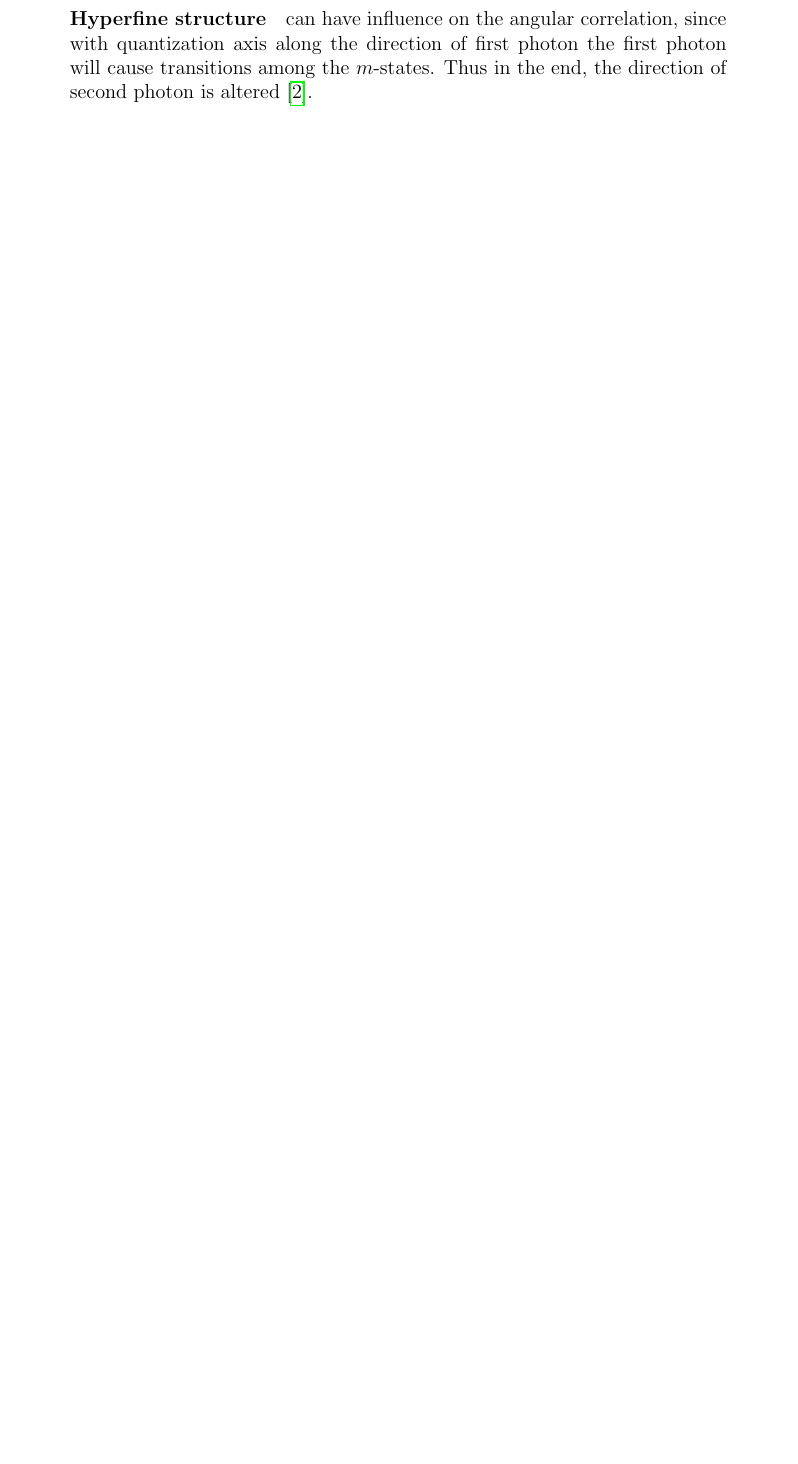
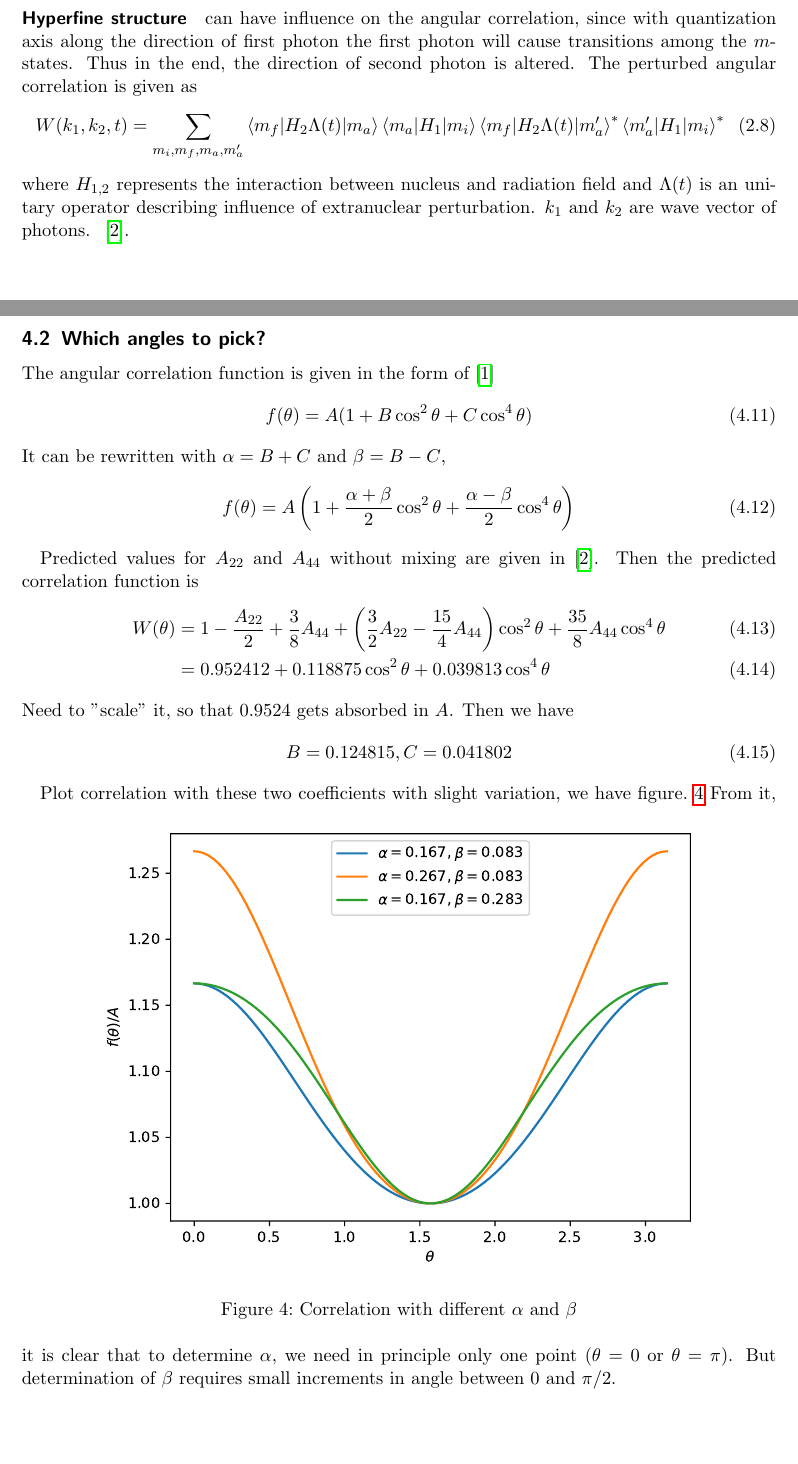
Before and after one commit to not-physicist/Lab2020, a LaTeX paper (k223/report/main.tex, which reads k223/report/setup.tex, k223/report/theory.tex): part of page 2 of 7 before the commit and two parts of pages 2 and 6 of 7 after it, the two joined at a grey line, cut so that both start at the same text, the shorter picture padded with empty space. Compiled offline with pdfLaTeX.

Commit message:
update k223 report; more literature

```diff
--- a/k223/report/main.tex
+++ b/k223/report/main.tex
@@ -1,4 +1,4 @@
-\documentclass[12pt, a4paper, DIV=15]{article}
+\documentclass[11pt, a4paper, DIV=12]{scrartcl}
 
 % useful packages
 \usepackage{mathtools}
--- a/k223/report/setup.tex
+++ b/k223/report/setup.tex
@@ -75,3 +75,32 @@ The correction factor will certainly affect the error of angular correlation fun
 \end{equation}
 
 According to table in~\cite{siegbahn}, $h=\SI{10}{\cm}$ would provide the most precise measurement, since the $Q_i$'s are closer to $1$. So in the actual experiment, one can try to measure the event rate in a short time period. Then the distance should be chosen, so that enough data will be taken in the given time but still have maximal precision.
+
+\subsection{Which angles to pick?}
+The angular correlation function is given in the form of~\cite{descr}
+\begin{equation}
+   f(\theta) = A(1 + B \cos^2\theta + C \cos^4 \theta)
+\end{equation}
+It can be rewritten with $\alpha= B + C$ and $\beta = B-C$,
+\begin{equation}
+   f(\theta) = A \left( 1 + \frac{\alpha + \beta}{ 2} \cos^2\theta + \frac{\alpha-\beta}{2} \cos^4 \theta \right)
+\end{equation}
+
+Predicted values for $A_{22}$ and $A_{44}$ without mixing are given in~\cite{siegbahn}. Then the predicted correlation function is
+\begin{align}
+   W(\theta) &= 1 - \frac{A_{22}}{2} + \frac{3}{8} A_{44} + \left( \frac{3}{2} A_{22} - \frac{15}{4} A_{44} \right) \cos^2 \theta + \frac{35}{8} A_{44} \cos^4 \theta \\
+   &= 0.952412 + 0.118875 \cos^2 \theta + 0.039813 \cos^4 \theta
+\end{align}
+Need to "scale" it, so that $0.9524$ gets absorbed in $A$. Then we have
+\begin{equation}
+   B=0.124815, C=0.041802
+\end{equation}
+
+Plot correlation with these two coefficients with slight variation, we have figure.~\ref{fig:alpha-beta}
+\begin{figure}[ht]
+   \centering
+   \includegraphics[width=0.8\linewidth]{alpha-beta.pdf}
+   \caption{Correlation with different $\alpha$ and $\beta$}%
+   \label{fig:alpha-beta}
+\end{figure}
+From it, it is clear that to determine $\alpha$, we need in principle only one point ($\theta=0$ or $\theta=\pi$). But determination of $\beta$  requires small increments in angle between $0$ and $\pi/2$.
--- a/k223/report/theory.tex
+++ b/k223/report/theory.tex
@@ -35,7 +35,12 @@ Plot of this angular correlation can be found in figure \ref{W010}.
    \label{W010}
 \end{figure}
 
-\paragraph{Hyperfine structure} can have influence on the angular correlation, since with quantization axis along the direction of first photon the first photon will cause transitions among the $m$-states. Thus in the end, the direction of second photon is altered~\cite{siegbahn}.
+\paragraph{Hyperfine structure} can have influence on the angular correlation, since with quantization axis along the direction of first photon the first photon will cause transitions among the $m$-states. Thus in the end, the direction of second photon is altered. The perturbed angular correlation is given as
+\begin{equation}
+   W(k_1, k_2, t) = \sum_{m_i, m_f, m_a, m'_a} \braket{m_f | H_2 \Lambda(t) | m_a} \braket{m_a | H_1 | m_i} \braket{m_f | H_2 \Lambda(t) | m'_a}^* \braket{m'_a | H_1 | m_i}^*
+\end{equation}
+where $H_{1,2}$ represents the interaction between nucleus and radiation field and $\Lambda(t)$ is an unitary operator describing influence of extranuclear perturbation. $k_1$ and $k_2$ are wave vector of photons.
+~\cite{siegbahn}.
 
 
 \paragraph{Information} can be obtained from measurement of \gag angular correlations (without extranuclear perturbation): spin angular momenta of excited states, the multipole orders, and the relative multipole composition of radiative transitions\cite{RAWilson}. With extranuclear perturbation, we can in addition extract $g$-factor and quadrupole momentum of intermediate state. Internal fields of solids, liquids, and metal crystals can be investigated. And some changes in atomic shell is possible to study~\cite{siegbahn}.
```
Also changed, not shown: k223/code/42.py (added, +43 -0 lines), k223/report/intro.tex (+3 -0 lines), e213/E213Manual_July19.pdf (added), k223/Literature/K223_Angular_Correlation_2019.pdf, k223/Literature/Ortec_416A_Gate_and_Delay_Generator.pdf (added), k223/Literature/phys405-paper.pdf (added), k223/report/figs/010.pdf, k223/report/figs/alpha-beta.pdf (added), k223/report/main.pdf.
